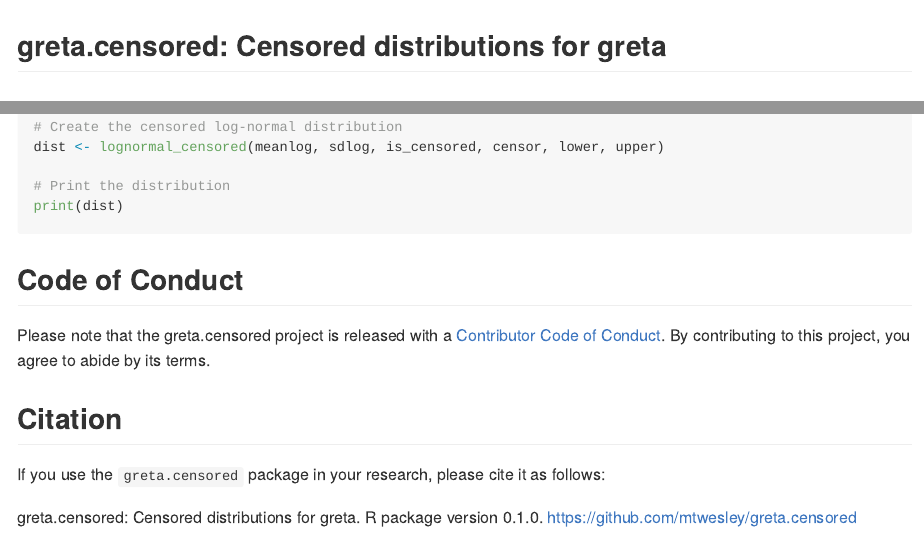
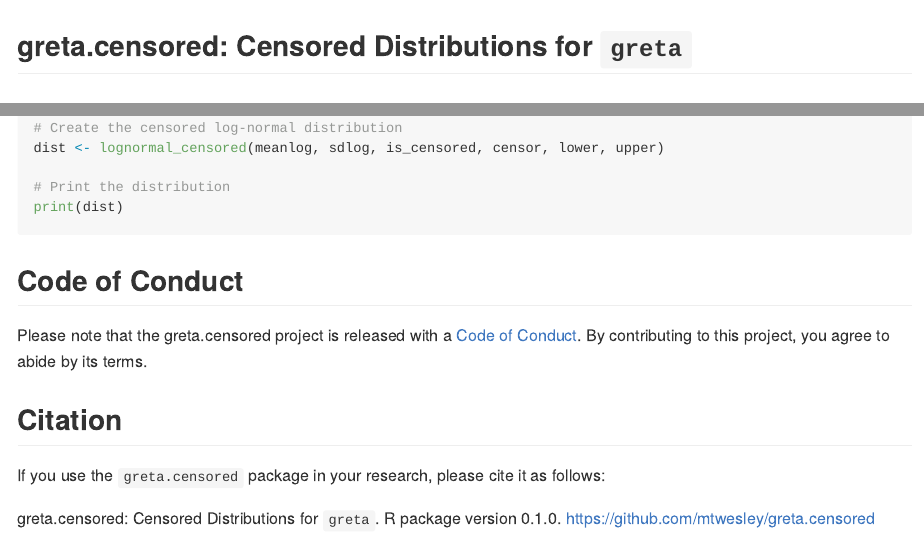
Before and after one commit to mtwesley/greta.censored, an R Markdown document (README.Rmd): the page in a window 1100 px wide, from its top, and a second part further down, joined at a grey line. The pictures show the output file README.md that the author committed with the source, drawn offline in the style of GitHub; badge pictures from the web are left out.

Commit message:
updated documentation

````diff
--- a/README.Rmd
+++ b/README.Rmd
@@ -12,7 +12,7 @@ knitr::opts_chunk$set(
   out.width = "100%"
 )
 ```
-## greta.censored: Censored distributions for greta
+## greta.censored: Censored Distributions for `greta`
 
 <!-- badges: start -->
 <!-- once you've signed into travis and set it to wath your new repository, you can edit the following badges to point to your repo -->
@@ -94,11 +94,11 @@ print(dist)
 
 ## Code of Conduct
 
-Please note that the greta.censored project is released with a [Contributor Code of Conduct](https://greta-dev.github.io/greta.censored/CODE_OF_CONDUCT.html). By contributing to this project, you agree to abide by its terms.
+Please note that the greta.censored project is released with a [Code of Conduct](./CODE_OF_CONDUCT.md). By contributing to this project, you agree to abide by its terms.
 
 
 ## Citation
 
 If you use the `greta.censored` package in your research, please cite it as follows:
 
-greta.censored: Censored distributions for greta. R package version 0.1.0. https://github.com/mtwesley/greta.censored
+greta.censored: Censored Distributions for `greta`. R package version 0.1.0. https://github.com/mtwesley/greta.censored
````
Also changed, not shown: cran-comments.md (+0 -1 lines), README.md, README.Rmd (2 more changed lines), 2 other files.
